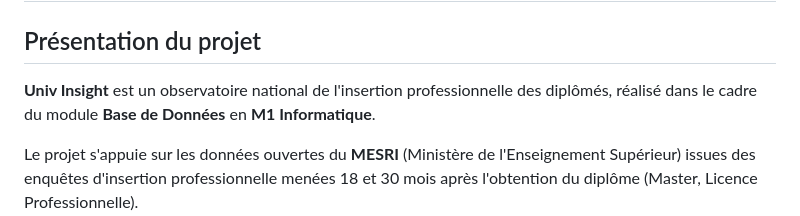
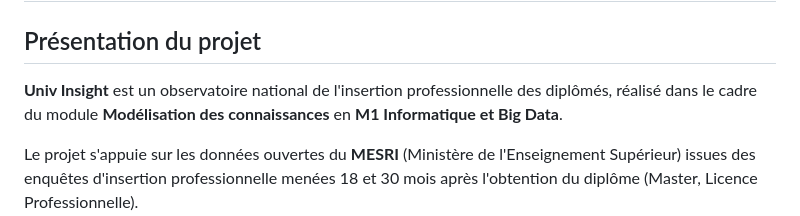
Before and after one commit to Chlooow/univ-insight-insertion, a Markdown page: README.md, the part around the change. Drawn GitHub-style.

Commit message:
Update project description in README
Updated project description to reflect changes in the module name and focus.

```diff
--- a/README.md
+++ b/README.md
@@ -2,7 +2,7 @@
 
 ## Présentation du projet
 
-**Univ Insight** est un observatoire national de l'insertion professionnelle des diplômés, réalisé dans le cadre du module **Base de Données** en **M1 Informatique**.
+**Univ Insight** est un observatoire national de l'insertion professionnelle des diplômés, réalisé dans le cadre du module **Modélisation des connaissances** en **M1 Informatique et Big Data**.
 
 Le projet s'appuie sur les données ouvertes du **MESRI** (Ministère de l'Enseignement Supérieur) issues des enquêtes d'insertion professionnelle menées 18 et 30 mois après l'obtention du diplôme (Master, Licence Professionnelle).
 Source des données : [data.enseignementsup-recherche.gouv.fr](https://data.enseignementsup-recherche.gouv.fr)
```
